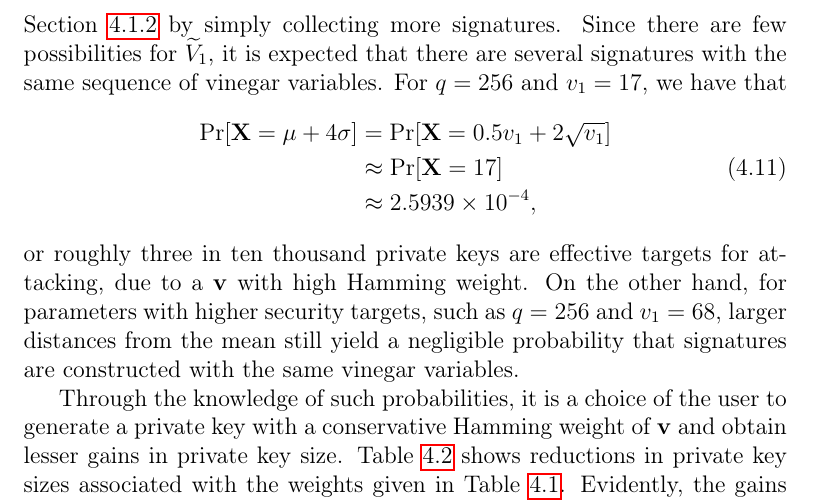
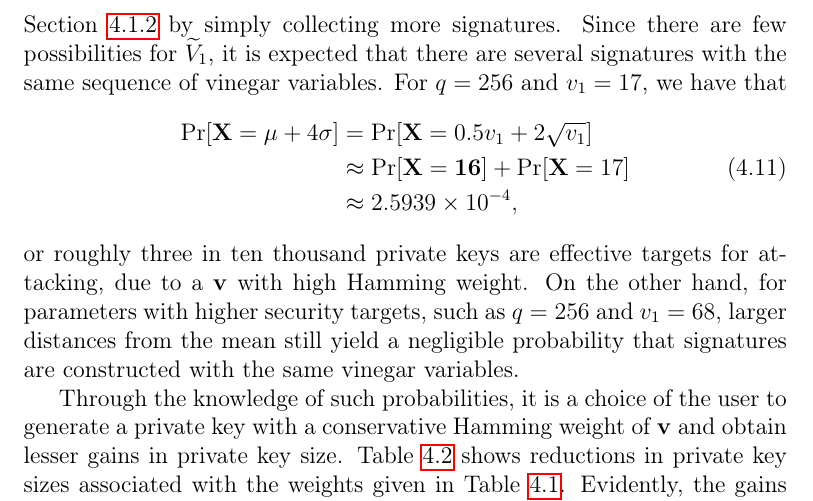
Before and after one commit to zambonin/msc, a LaTeX thesis (main.tex): part of page 64 of 80, cut so that both start at the same text. Compiled offline with pdfLaTeX.

Commit message:
overleaf_to_git: update main.tex from r16126 to r16127

```diff
--- a/main.tex
+++ b/main.tex
@@ -1515,7 +1515,7 @@ It is immediately evident that for lower values of either $q$ or $v_{1}$, in the
   \begin{split}
     \Pr[\mathbf{X} = \mu + 4\sigma]
       &= \Pr[\mathbf{X} = 0.5 v_{1} + 2 \sqrt{v_{1}}] \\
-      &\approx \Pr[\mathbf{X} = 17] \\
+      &\approx \Pr[\mathbf{X = 16}] + \Pr[\mathbf{X} = 17] \\
       &\approx \num{2.5939E-4},
   \end{split}
 \end{align}
```
